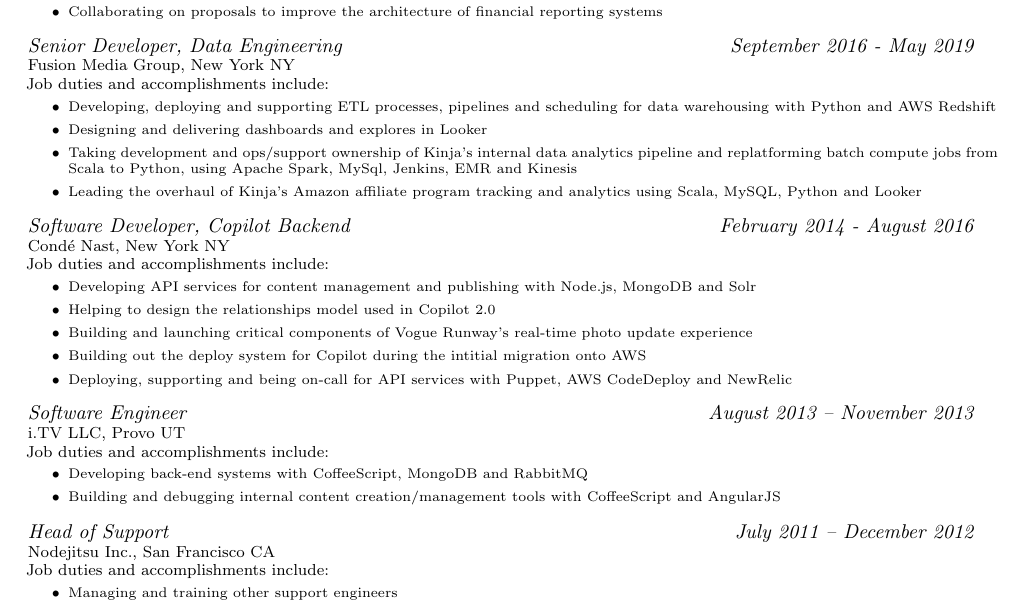
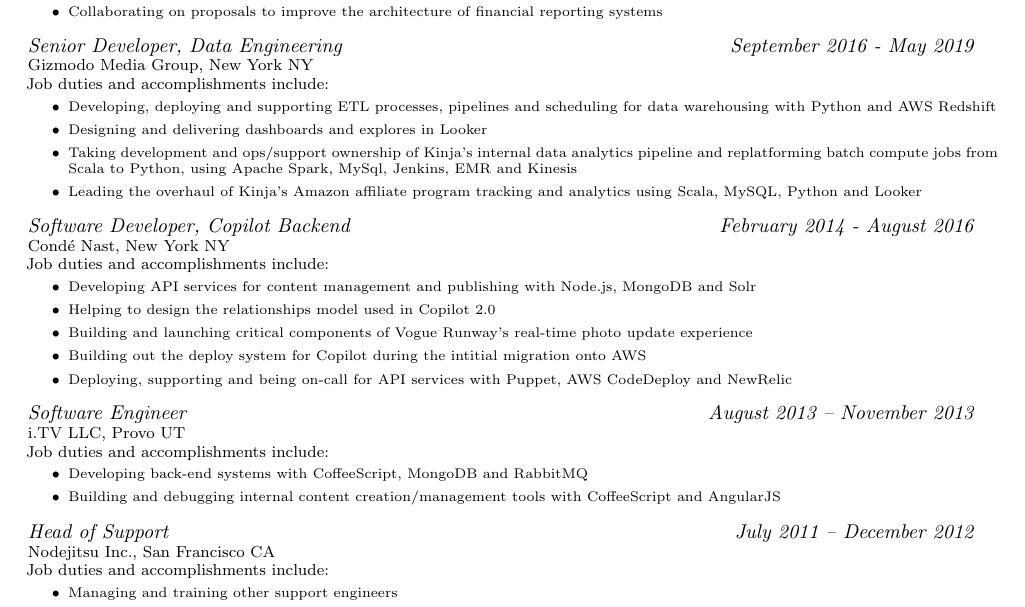
Before and after one commit to jfhbrook/resume, a LaTeX CV (resume.tex, which reads jobs/gmg.tex): part of the page, cut so that both start at the same text. Compiled offline with pdfLaTeX.

Commit message:
Rename FMG to GMG

```diff
--- a/jobs/fmg.tex
+++ b/jobs/gmg.tex
@@ -1,4 +1,4 @@
-\affiliation[Fusion Media Group, New York NY]{Senior Developer, Data Engineering}{September 2016 - May 2019}
+\affiliation[Gizmodo Media Group, New York NY]{Senior Developer, Data Engineering}{September 2016 - May 2019}
 \normalsize
 Job duties and accomplishments include:
 \small
--- a/resume.tex
+++ b/resume.tex
@@ -30,7 +30,7 @@
 
 \section{Employment History:}
     \input{./jobs/sqsp.tex}
-    \input{./jobs/fmg.tex}
+    \input{./jobs/gmg.tex}
     \input{./jobs/conde_nast.tex}
     \input{./jobs/idottv.tex}
     \input{./jobs/nodejitsu.tex}
```
Also changed, not shown: cv.tex (+1 -1 lines), resume.pdf, 1 other file.
